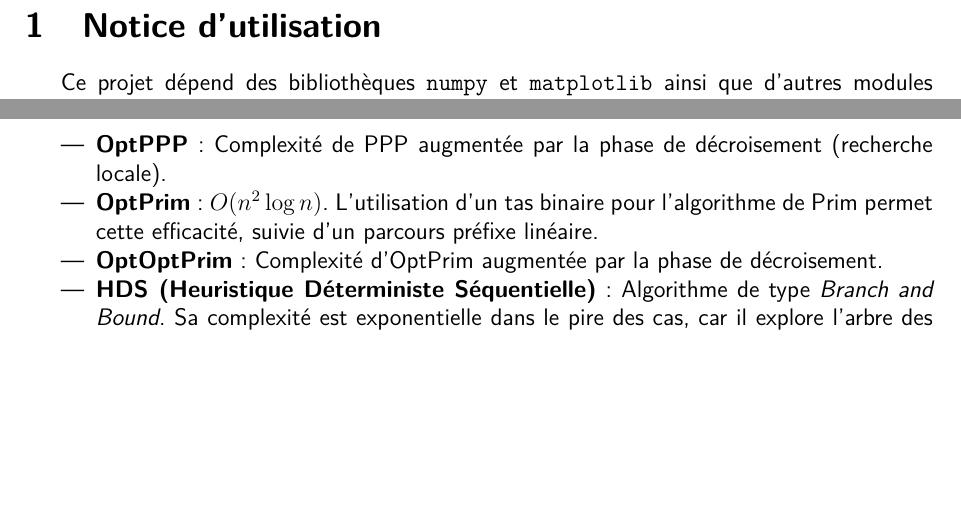
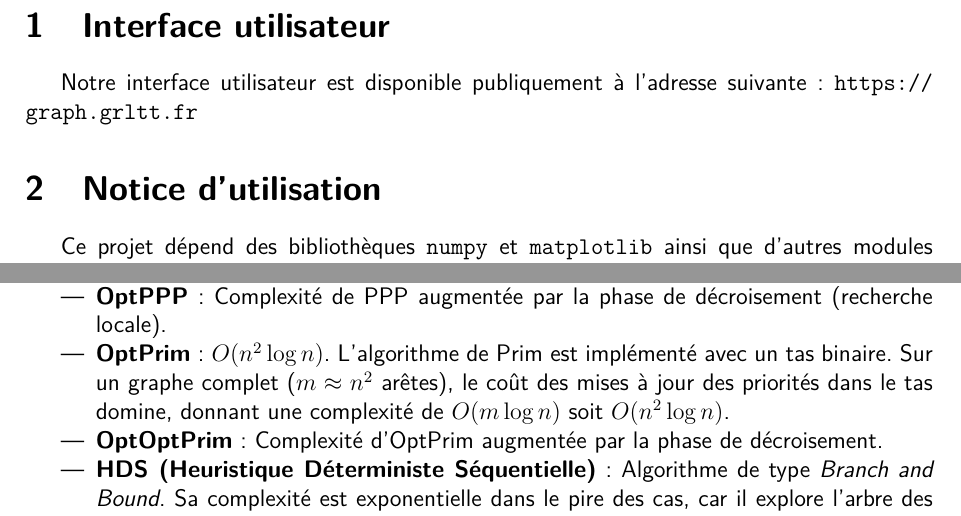
Before and after one commit to louisgrn/PVC-AlgoGraph-project-2025-L3, a LaTeX document (rapport/rapport.tex): two parts of pages 3 and 4 of 28, joined at a grey line, cut at the place of the change, the shorter picture padded with empty space. Compiled offline with pdfLaTeX.

Commit message:
url for the UI

```diff
--- a/rapport/rapport.tex
+++ b/rapport/rapport.tex
@@ -93,6 +93,10 @@ black, citecolor = cyan, linktoc = all]{hyperref}
 
 \clearpage
 
+\section{Interface utilisateur}
+
+Notre interface utilisateur est disponible publiquement à l'adresse suivante : \url{https://graph.grltt.fr}
+
 \section{Notice d'utilisation}
 
 Ce projet dépend des bibliothèques \texttt{numpy} et \texttt{matplotlib} ainsi que d'autres modules standards.
@@ -149,7 +153,7 @@ L'analyse des algorithmes nous permet d'établir les ordres de grandeur suivants
 \begin{itemize}
     \item \textbf{PPP (Point le Plus Proche)} : $O(n^3)$. L'insertion itérative demande de parcourir l'ensemble des points restants à chaque étape.
     \item \textbf{OptPPP} : Complexité de PPP augmentée par la phase de décroisement (recherche locale).
-    \item \textbf{OptPrim} : $O(n^2 \log n)$. L'utilisation d'un tas binaire pour l'algorithme de Prim permet cette efficacité, suivie d'un parcours préfixe linéaire.
+    \item \textbf{OptPrim} : $O(n^2 \log n)$. L'algorithme de Prim est implémenté avec un tas binaire. Sur un graphe complet ($m \approx n^2$ arêtes), le coût des mises à jour des priorités dans le tas domine, donnant une complexité de $O(m \log n)$ soit $O(n^2 \log n)$.
     \item \textbf{OptOptPrim} : Complexité d'OptPrim augmentée par la phase de décroisement.
     \item \textbf{HDS (Heuristique Déterministe Séquentielle)} : Algorithme de type \textit{Branch and Bound}. Sa complexité est exponentielle dans le pire des cas, car il explore l'arbre des solutions possibles pour trouver l'optimum exact.
 \end{itemize}
```
Also changed, not shown: rapport/rapport.pdf.
